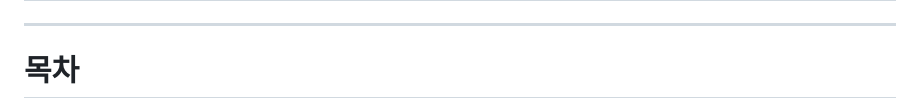
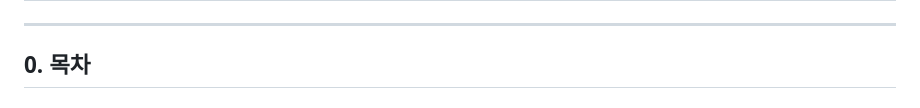
Before and after one commit to byh9811/traditional-liquor-recommendation-service, a Markdown page: README.md, the part around the change printed below. GitHub-like rendering.

Commit message:
DOCS: Update README.md
1. 목차 링크가 작동되지 않아 변경함.

```diff
--- a/README.md
+++ b/README.md
@@ -2,5 +2,5 @@
 
 ------------------------
 
-# 목차
+## 0. 목차
 
```
Also changed, not shown: other parts of README.md (+7 -7 lines).
